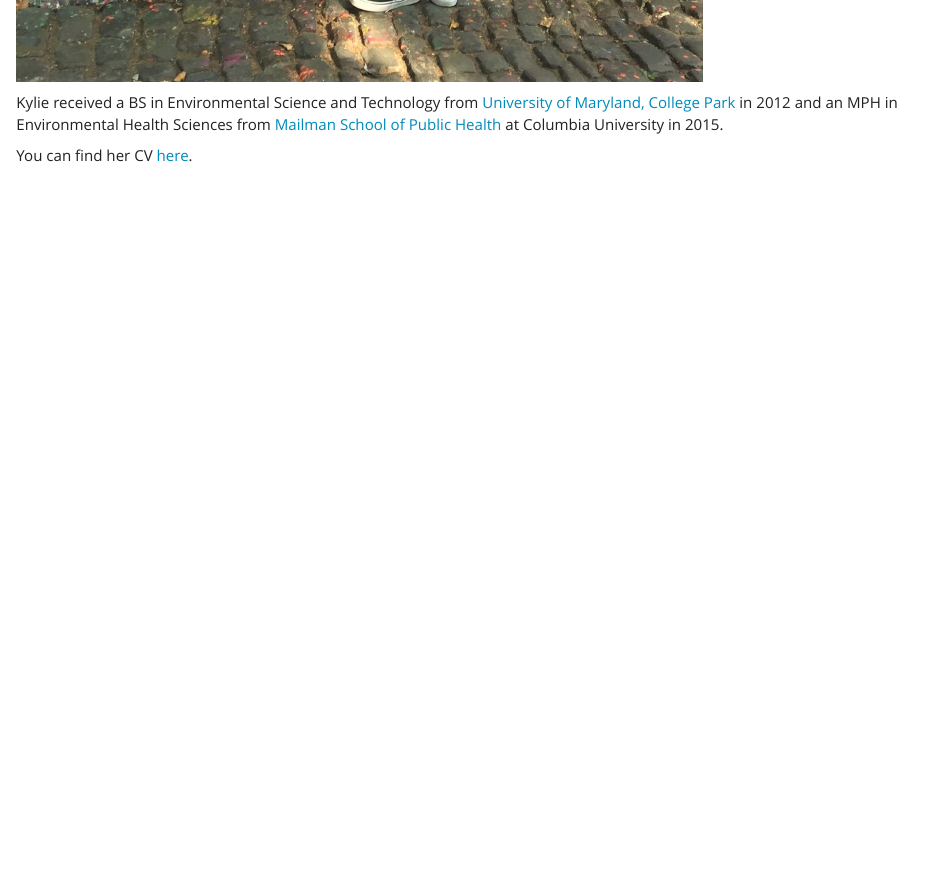
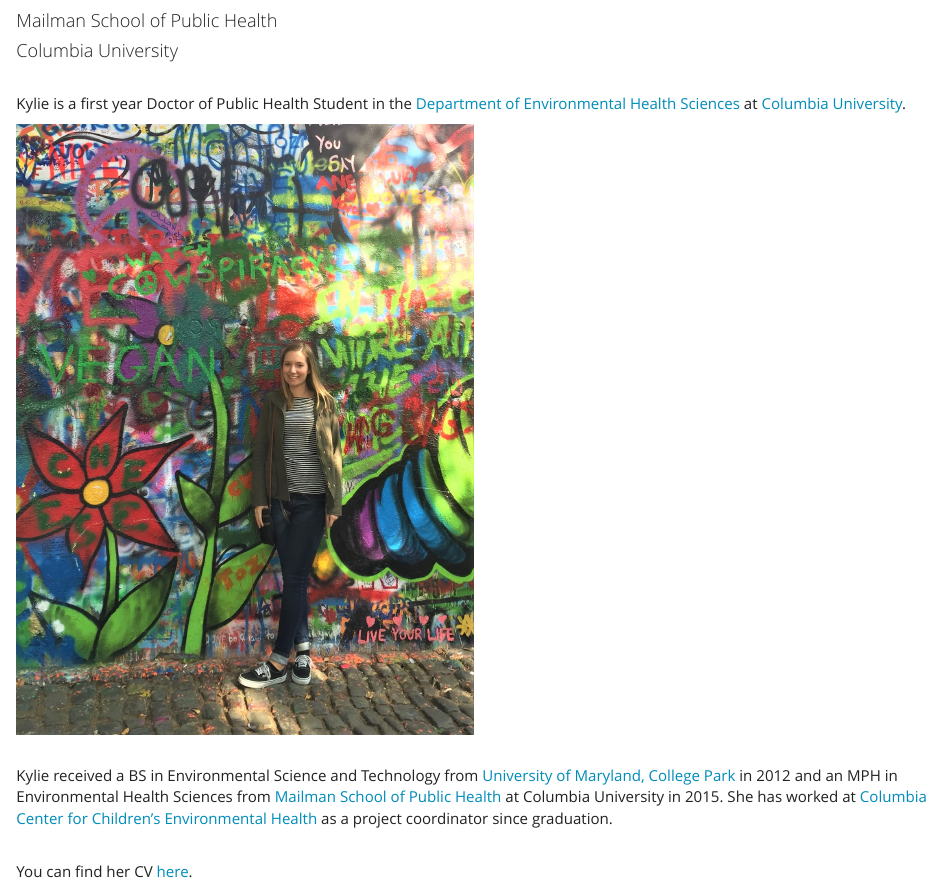
Before and after one commit to kmwheel1/kmwheel1.github.io, an R Markdown document (index.Rmd): the page in a window 1100 px wide, from 1080 px down before the commit and from 180 px down after it. The pictures show the output file index.html that the author committed with the source, opened offline; library style sheets and scripts come from the installed R packages.

Commit message:
Adding text about me to index file.

```diff
--- a/index.Rmd
+++ b/index.Rmd
@@ -8,12 +8,15 @@ output: html_document
 ### Environmental Health Sciences
 #### Mailman School of Public Health
 #### Columbia University
+ <br>
+Kylie is a first year Doctor of Public Health Student in the [Department of Environmental Health Sciences](https://www.mailman.columbia.edu/academics/departments/environmental-health-sciences-ehs) at [Columbia University](https://www.columbia.edu/).
+<br>
 
-<img src="images/picture_reformatted.jpg" style="width:75%" ALIGN="center">
+<img src="images/picture_reformatted.jpg" style="width:50%" ALIGN="center">
 
+<br>
+Kylie received a BS in Environmental Science and Technology from [University of Maryland, College Park](https://umd.edu/) in 2012 and an MPH in Environmental Health Sciences from [Mailman School of Public Health](https://www.mailman.columbia.edu/) at Columbia University in 2015.  She has worked at [Columbia Center for Children's Environmental Health](https://ccceh.org/) as a project coordinator since graduation.
 
-Kylie received a BS in Environmental Science and Technology from [University of Maryland, College Park](https://umd.edu/) in 2012 and an MPH in Environmental Health Sciences from [Mailman School of Public Health](https://www.mailman.columbia.edu/) at Columbia University in 2015.
-
-
+<br>
 You can find her CV [here](CV.html).
 
```
Also changed, not shown: index.html, index.Rmd (1 more changed lines).
